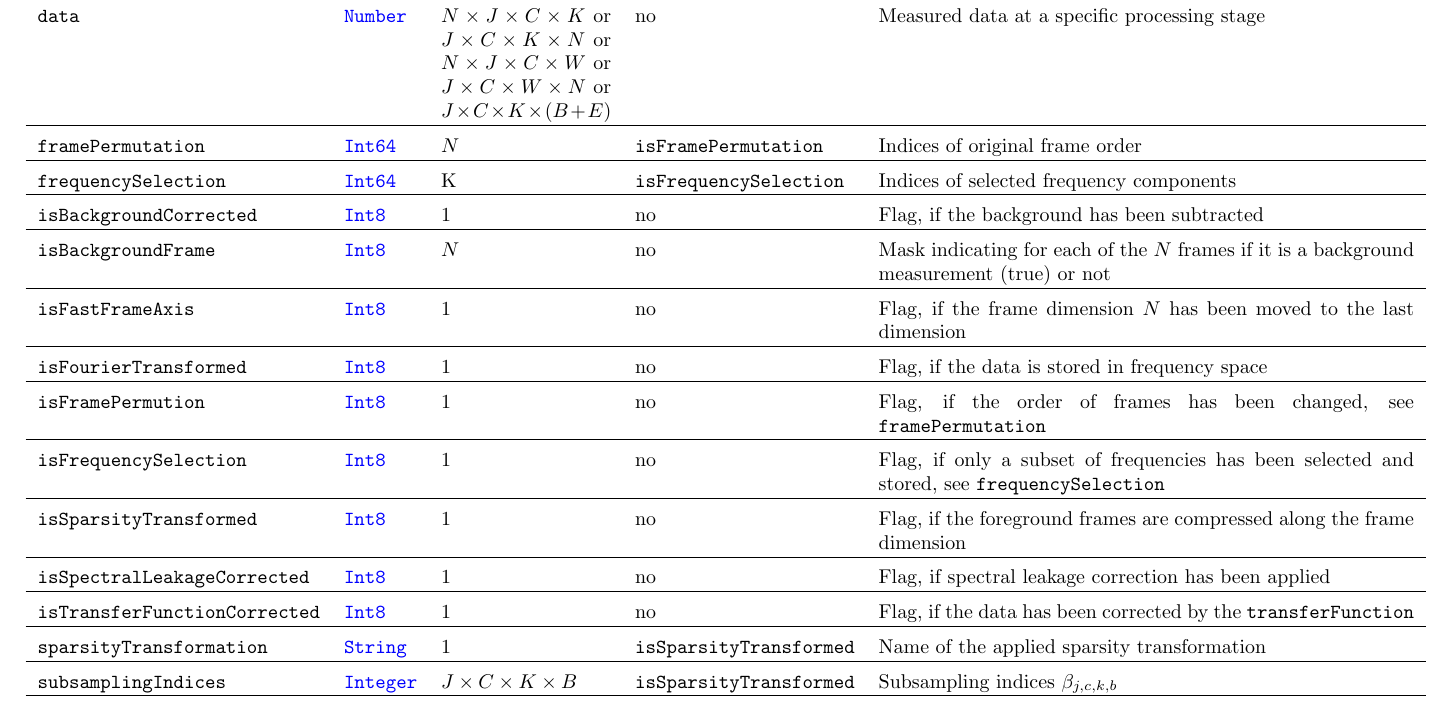
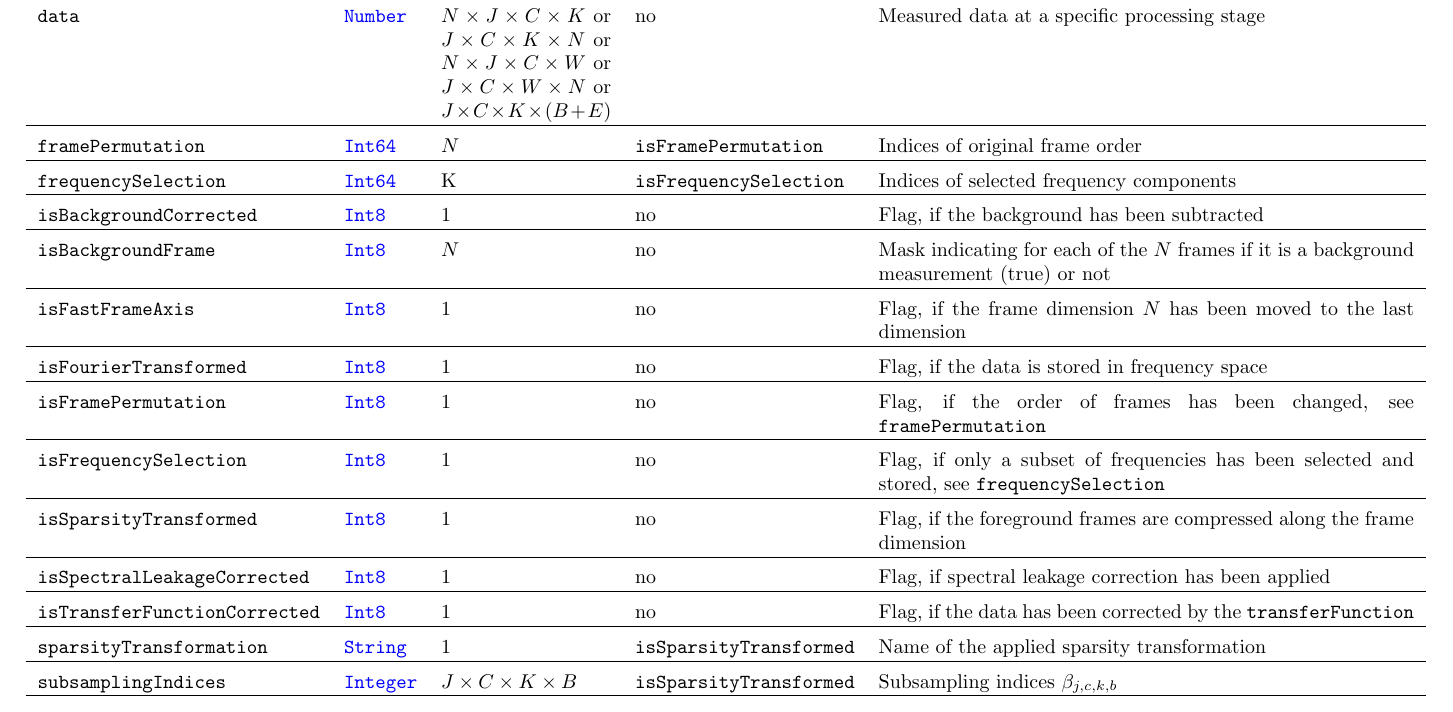
Before and after one commit to MagneticParticleImaging/MDF, a LaTeX paper (specification/MDF.tex): part of page 11 of 16, cut so that both start at the same text. Compiled offline with pdfLaTeX.

Commit message:
Fix spelling error in `/acquisition/receiver/isFramePermutation`

```diff
--- a/specification/MDF.tex
+++ b/specification/MDF.tex
@@ -437,7 +437,7 @@ The name of the applied transformation $\mathbf{\Gamma}$ is stored in the field
 \inlvar{isBackgroundFrame} & \inltab{Int8} & $N$ & no & Mask indicating for each of the $N$ frames if it is a background measurement (true) or not \\ \hline
 \inlvar{isFastFrameAxis} & \inltab{Int8} & 1 & no & Flag, if the frame dimension $N$ has been moved to the last dimension\\ \hline
 \inlvar{isFourierTransformed} & \inltab{Int8} & 1 & no & Flag, if the data is stored in frequency space \\ \hline
-\inlvar{isFramePermution} & \inltab{Int8} & 1 & no & Flag, if the order of frames has been changed, see \inlvar{framePermutation} \\ \hline
+\inlvar{isFramePermutation} & \inltab{Int8} & 1 & no & Flag, if the order of frames has been changed, see \inlvar{framePermutation} \\ \hline
 \inlvar{isFrequencySelection} & \inltab{Int8} & 1 & no & Flag, if only a subset of frequencies has been selected and stored, see \inlvar{frequencySelection}\\ \hline
 \inlvar{isSparsityTransformed} & \inltab{Int8} & 1 & no & Flag, if the foreground frames are compressed along the frame dimension \\ \hline
 \inlvar{isSpectralLeakageCorrected} & \inltab{Int8} & 1 & no & Flag, if spectral leakage correction has been applied \\ \hline
```
